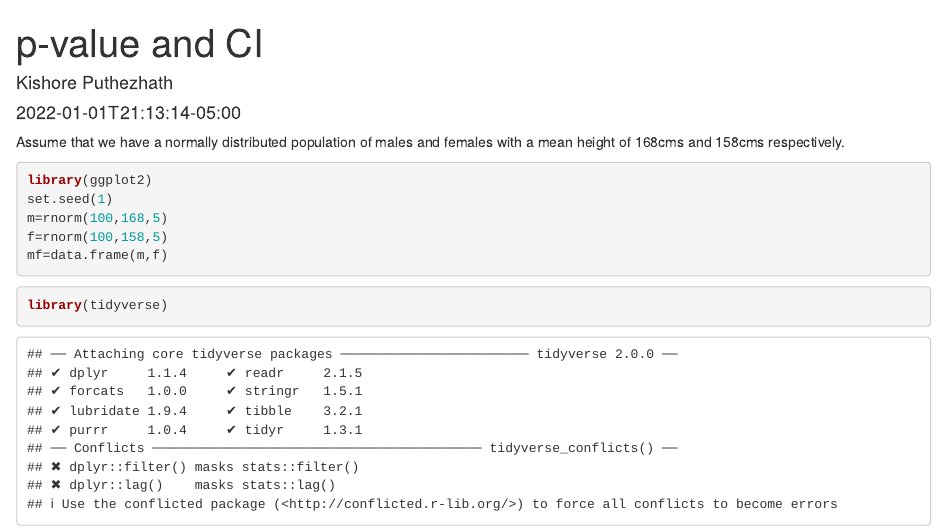
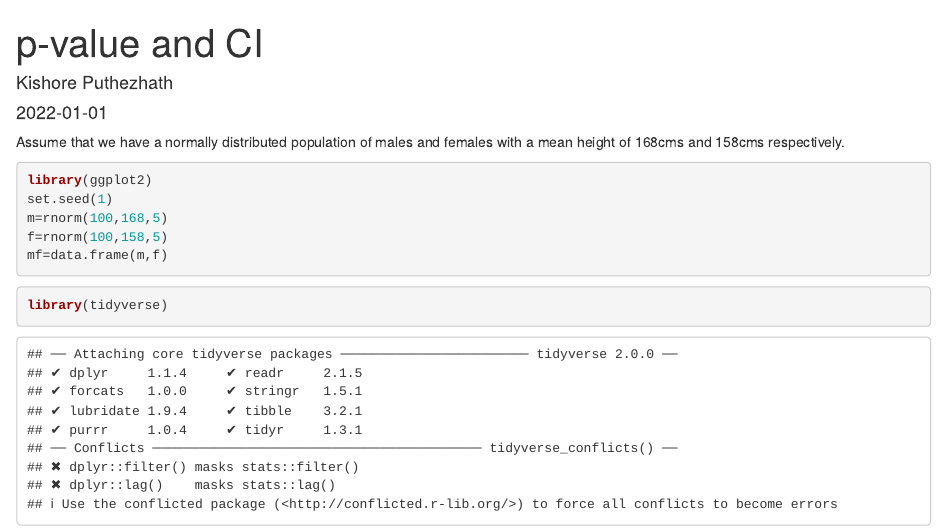
Before and after one commit to drkmenon/finalknotes, an R Markdown document (content/post/p_CI/index.Rmd): the page in a window 1100 px wide, from its top. Rendered offline with R 4.5, knitr and Pandoc, with nearby package versions.

Commit message:
Audit cycle

```diff
--- a/content/post/p_CI/index.Rmd
+++ b/content/post/p_CI/index.Rmd
@@ -1,6 +1 @@
 ---
-title: "p-value and CI"
-author: "Kishore Puthezhath"
-date: 2022-01-01T21:13:14-05:00
-categories: ["Statistics"]
-tags: ["basic statistics", "traditional"]
@@ -7,3 +5,8 @@ tags: ["basic statistics", "traditional"]
+categories:
+  - Statistics
+tags:
+  - basic statistics
+  - traditional
 ---
 
 Assume that we have a normally distributed population of males and females with a mean height of 168cms and 158cms respectively.
```
Also changed, not shown: content/docs/2022-01-07-audit/index.md (added), content/post/p_CI/index.html, content/post/p_CI/index.Rmd (3 more changed lines), 3 other files.
